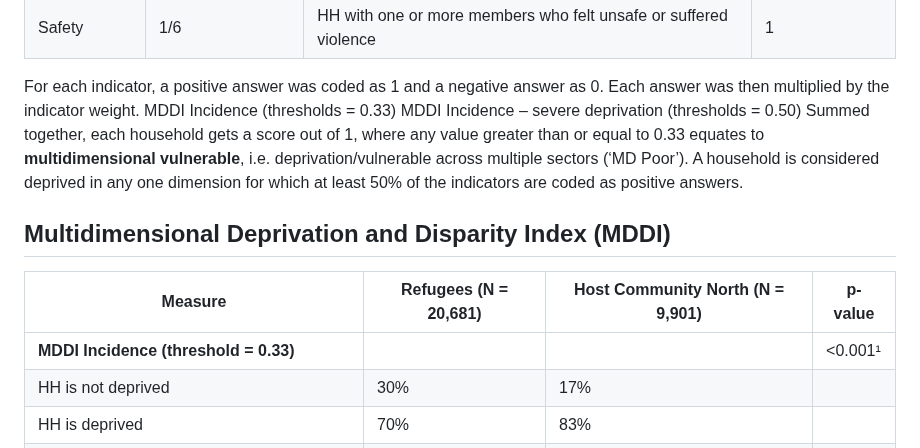
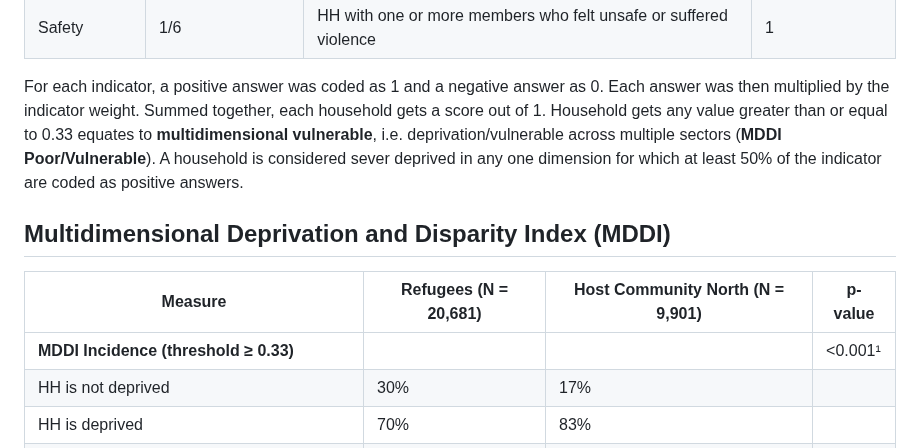
Before and after one commit to Abson-dev/Data4Decision, a Markdown page: README.md, the part around the change. Drawn GitHub-style.

```diff
--- a/README.md
+++ b/README.md
@@ -30,16 +30,15 @@ In this study, the six dimensions deemed critical for South Sudan refugees and t
 
 
 For each indicator, a positive answer was coded as 1 and a negative answer as 0. Each answer was then multiplied by the indicator weight.
-MDDI Incidence (thresholds = 0.33)
-MDDI Incidence – severe deprivation (thresholds = 0.50)
-Summed together, each household gets a score out of 1, where any value greater than or equal to 0.33 equates to **multidimensional vulnerable**, i.e. deprivation/vulnerable across multiple sectors (‘MD Poor’).
-A household is considered deprived in any one dimension for which at least 50% of the indicators are coded as positive answers.
+Summed together, each household gets a score out of 1.
+Household gets any value greater than or equal to 0.33 equates to **multidimensional vulnerable**, i.e. deprivation/vulnerable across multiple sectors (**MDDI Poor/Vulnerable**).
+A household is considered sever deprived in any one dimension for which at least 50% of the indicator are coded as positive answers.
 
 ## Multidimensional Deprivation and Disparity Index (MDDI)
 
 | Measure                                        | Refugees (N = 20,681) | Host Community North (N = 9,901) | p-value   |
 |-----------------------------------------------|------------------------|----------------------------------|-----------|
-| **MDDI Incidence (threshold = 0.33)**         |                        |                                  | <0.001¹   |
+| **MDDI Incidence (threshold ≥ 0.33)**         |                        |                                  | <0.001¹   |
 | HH is not deprived                            | 30%                   | 17%                              |           |
 | HH is deprived                                | 70%                   | 83%                              |           |
 | **MDDI Incidence – Severe Deprivation (≥ 0.50)** |                        |                                  | <0.001¹   |
```
